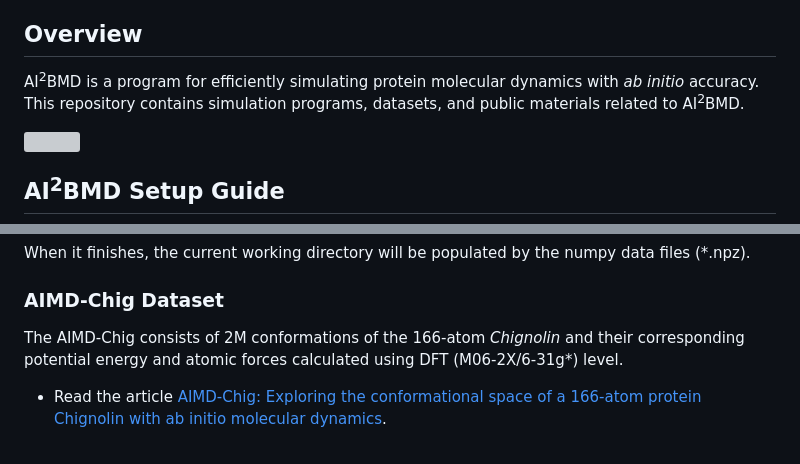
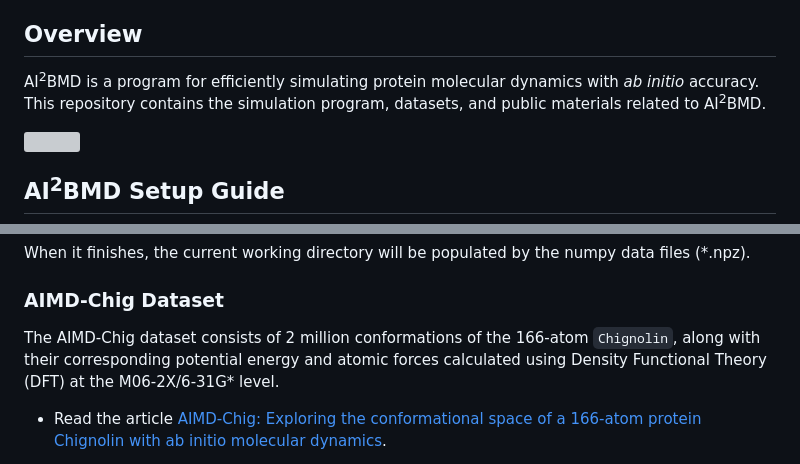
Before and after one commit to microsoft/AI2BMD, a Markdown page: README.md, 2 parts joined by grey strips. GitHub-like rendering; grey boxes are pictures that could not be loaded.

```diff
--- a/README.md
+++ b/README.md
@@ -14,7 +14,7 @@
 
 ## Overview
 
-AI<sup>2</sup>BMD is a program for efficiently simulating protein molecular dynamics with *ab initio* accuracy. This repository contains simulation programs, datasets, and public materials related to AI<sup>2</sup>BMD.
+AI<sup>2</sup>BMD is a program for efficiently simulating protein molecular dynamics with *ab initio* accuracy. This repository contains the simulation program, datasets, and public materials related to AI<sup>2</sup>BMD.
 
 <img src="https://github.com/microsoft/AI2BMD/blob/resources/images/ai2bmd_logo.png?raw=true" width=50%>
 
@@ -102,7 +102,7 @@ When it finishes, the current working directory will be populated by the numpy d
 
 ### AIMD-Chig Dataset
 
-The AIMD-Chig consists of 2M conformations of the 166-atom *Chignolin* and their corresponding potential energy and atomic forces calculated using DFT (M06-2X/6-31g*) level.
+The AIMD-Chig dataset consists of 2 million conformations of the 166-atom `Chignolin`, along with their corresponding potential energy and atomic forces calculated using Density Functional Theory (DFT) at the M06-2X/6-31G* level.
 
 <!--<img src="https://github.com/microsoft/AI2BMD/blob/resources/images/aimd-chig.png?raw=true" width=50%>-->
 
```
